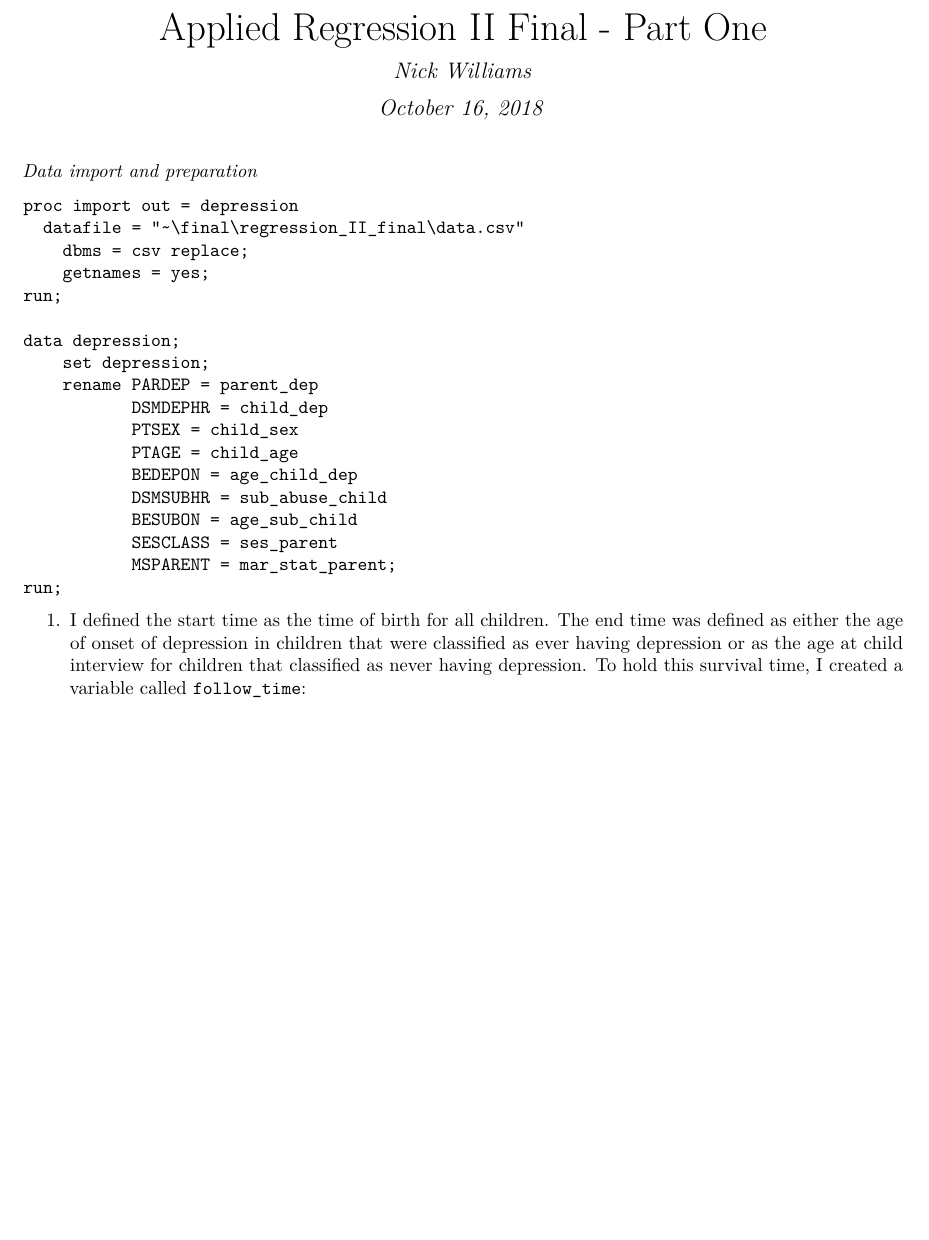
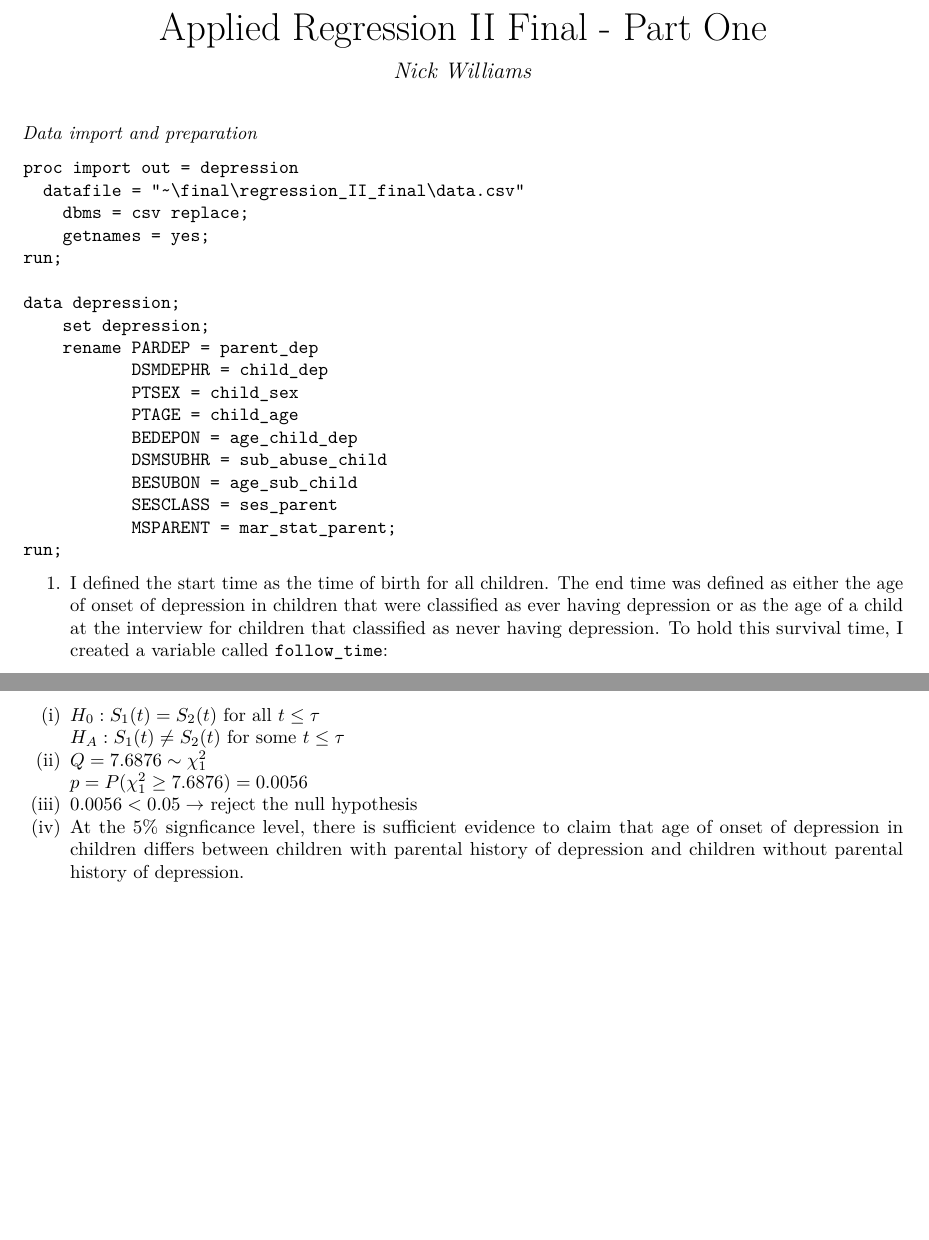
Before and after one commit to nt-williams/regression_II_final, an R Markdown document (p8110_final_part_one.Rmd): part of the page before the commit and two parts of pages 1 and 2 of 2 after it, the two joined at a grey line, cut so that both start at the same text, the shorter picture padded with empty space. The pictures show the output file p8110_final_part_one.pdf that the author committed with the source.

Commit message:
log-rank test for part 4

````diff
--- a/p8110_final_part_one.Rmd
+++ b/p8110_final_part_one.Rmd
@@ -1,7 +1,6 @@
 ---
 title: "Applied Regression II Final - Part One"
 author: "Nick Williams"
-date: "October 16, 2018"
 output: pdf_document
 ---
 
@@ -32,7 +31,7 @@ data depression;
 run;
 ```
 
-1. I defined the start time as the time of birth for all children. The end time was defined as either the age of onset of depression in children that were classified as ever having depression or as the age at child interview for children that classified as never having depression. To hold this survival time, I created a variable called `follow_time`:
+1. I defined the start time as the time of birth for all children. The end time was defined as either the age of onset of depression in children that were classified as ever having depression or as the age of a child at the interview for children that classified as never having depression. To hold this survival time, I created a variable called `follow_time`:
 
 ```{}
 data depression;
@@ -65,3 +64,10 @@ proc lifetest data = depression method = km conftype = loglog stderr plots = sur
 	time follow_time * child_dep(0);
 run;
 ```
+
+  (i) $H_0: S_1(t) = S_2(t) \text{ for all } t \leq \tau$
+      $H_A: S_1(t) \neq S_2(t) \text{ for some } t \leq \tau$
+  (ii) $Q = 7.6876 \sim \chi^2_1$
+       $p = P(\chi^2_1 \geq 7.6876) = 0.0056$
+  (iii) $0.0056 < 0.05 \rightarrow$ reject the null hypothesis
+  (iv) At the 5% signficance level, there is sufficient evidence to claim that age of onset of depression in children differs between children with parental history of depression and children without parental history of depression.
````
Also changed, not shown: p8110_final_part_one.pdf.
